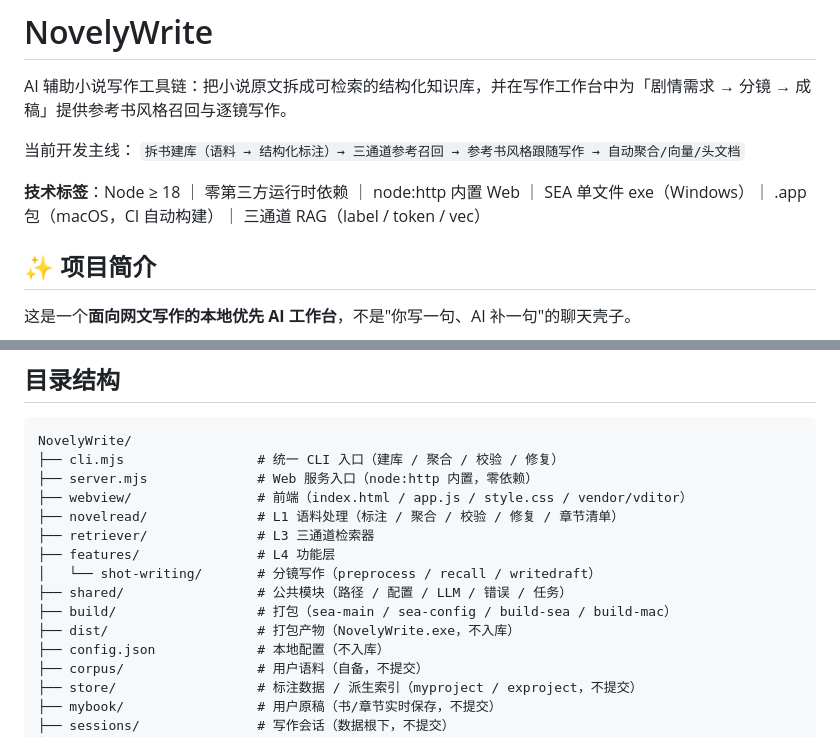
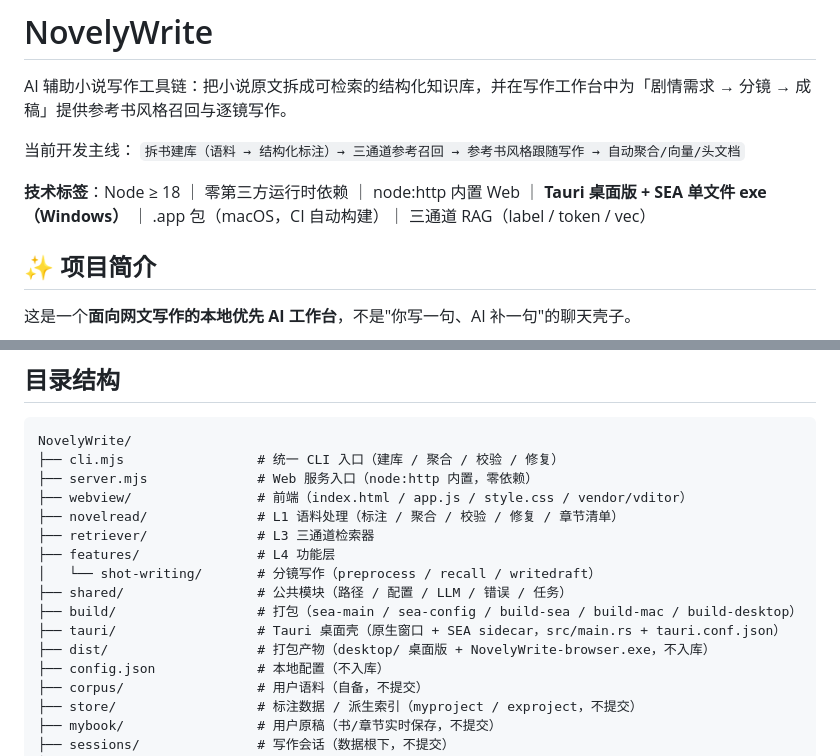
Before and after one commit to witch997/NovelyWrite, a Markdown page: README.md, 2 parts joined by grey strips. GitHub-like rendering.

```diff
--- a/README.md
+++ b/README.md
@@ -5,7 +5,7 @@ AI 辅助小说写作工具链：把小说原文拆成可检索的结构化知
 当前开发主线：
 `拆书建库（语料 → 结构化标注）→ 三通道参考召回 → 参考书风格跟随写作 → 自动聚合/向量/头文档`
 
-**技术标签**：Node ≥ 18 ｜ 零第三方运行时依赖 ｜ node:http 内置 Web ｜ SEA 单文件 exe（Windows）｜ .app 包（macOS，CI 自动构建）｜ 三通道 RAG（label / token / vec）
+**技术标签**：Node ≥ 18 ｜ 零第三方运行时依赖 ｜ node:http 内置 Web ｜ **Tauri 桌面版 + SEA 单文件 exe（Windows）** ｜ .app 包（macOS，CI 自动构建）｜ 三通道 RAG（label / token / vec）
 
 ## ✨ 项目简介
 
@@ -160,8 +165,9 @@ NovelyWrite/
 ├── features/               # L4 功能层
 │   └── shot-writing/       # 分镜写作（preprocess / recall / writedraft）
 ├── shared/                 # 公共模块（路径 / 配置 / LLM / 错误 / 任务）
-├── build/                  # 打包（sea-main / sea-config / build-sea / build-mac）
-├── dist/                   # 打包产物（NovelyWrite.exe，不入库）
+├── build/                  # 打包（sea-main / sea-config / build-sea / build-mac / build-desktop）
+├── tauri/                  # Tauri 桌面壳（原生窗口 + SEA sidecar，src/main.rs + tauri.conf.json）
+├── dist/                   # 打包产物（desktop/ 桌面版 + NovelyWrite-browser.exe，不入库）
 ├── config.json             # 本地配置（不入库）
 ├── corpus/                 # 用户语料（自备，不提交）
 ├── store/                  # 标注数据 / 派生索引（myproject / exproject，不提交）
```
Also changed, not shown: other parts of README.md (+13 -8 lines).
